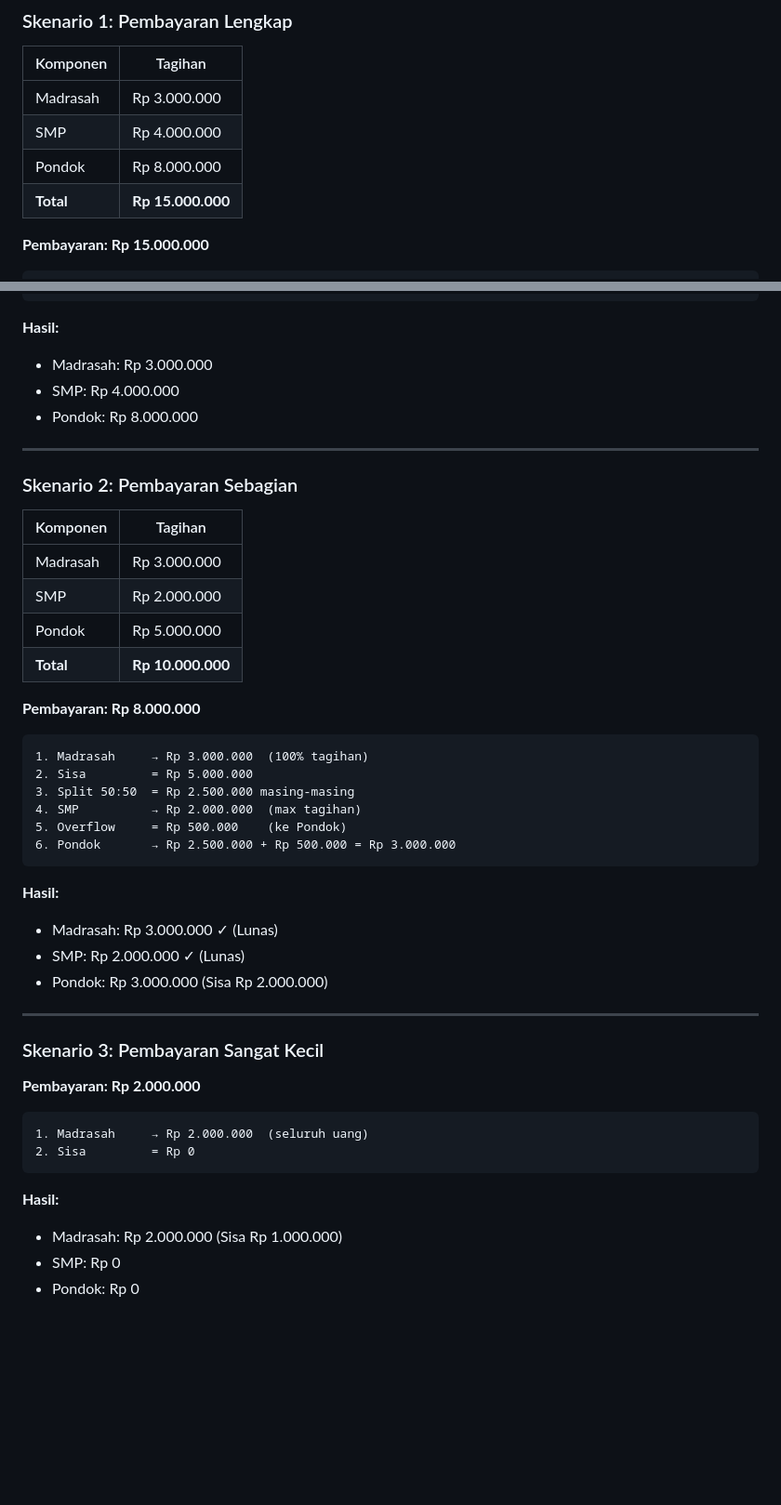
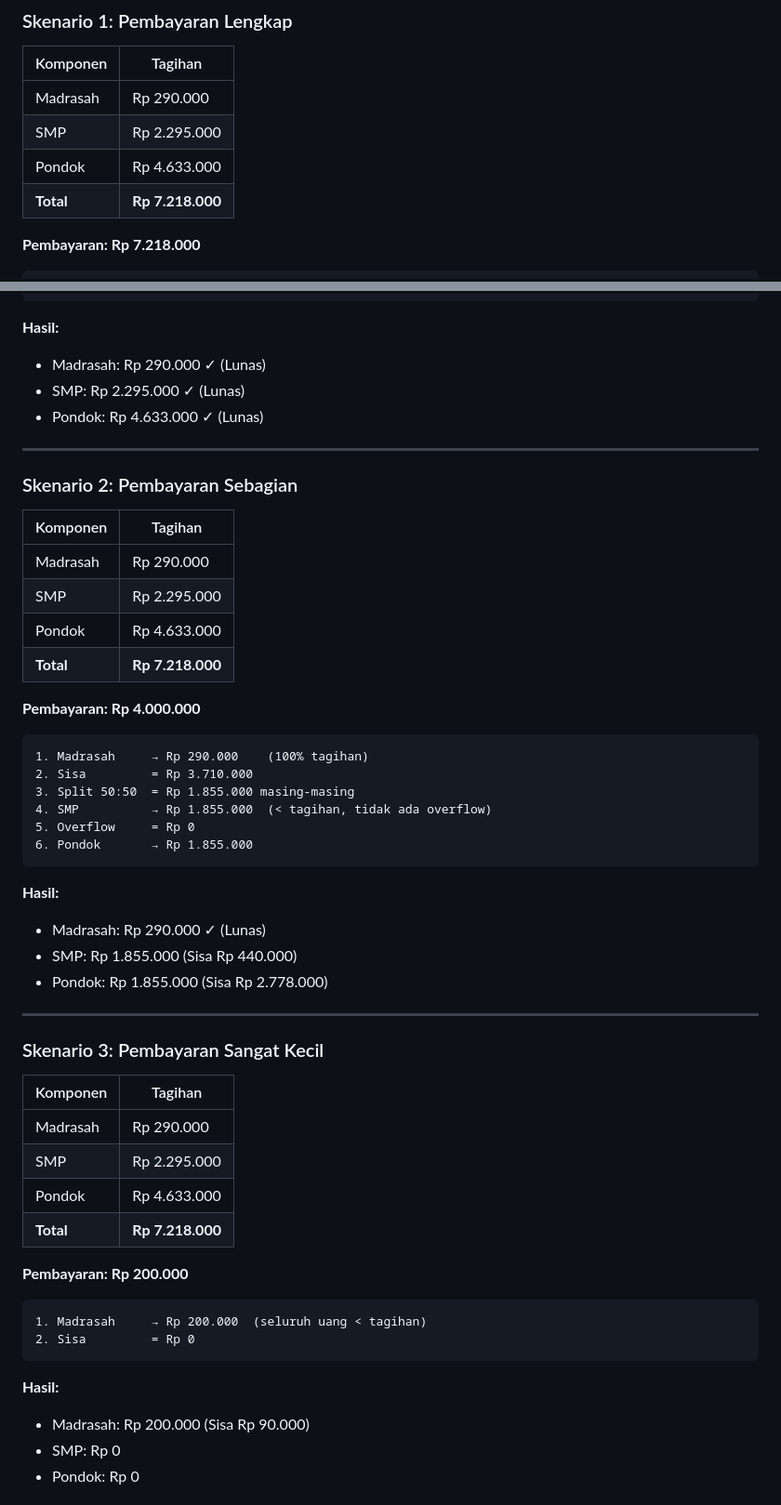
Before and after one commit to mfauzanhanif/psb, a Markdown page: docs/PRIORITY_ALGORITHM.md, 2 parts joined by grey strips. Shown at 93% size. GitHub-like rendering; blank space fills up the shorter version.

````diff
--- a/docs/PRIORITY_ALGORITHM.md
+++ b/docs/PRIORITY_ALGORITHM.md
@@ -88,11 +88,11 @@ flowchart TD
 
 | Komponen | Tagihan |
 |----------|---------|
-| Madrasah | Rp 3.000.000 |
-| SMP | Rp 4.000.000 |
-| Pondok | Rp 8.000.000 |
-| **Total** | **Rp 15.000.000** |
+| Madrasah | Rp 290.000 |
+| SMP | Rp 2.295.000 |
+| Pondok | Rp 4.633.000 |
+| **Total** | **Rp 7.218.000** |
 
-**Pembayaran: Rp 15.000.000**
+**Pembayaran: Rp 7.218.000**
 
 ```
@@ -105,9 +105,9 @@ flowchart TD
 ```
 
 **Hasil:**
-- Madrasah: Rp 3.000.000
-- SMP: Rp 4.000.000
-- Pondok: Rp 8.000.000
+- Madrasah: Rp 290.000 ✓ (Lunas)
+- SMP: Rp 2.295.000 ✓ (Lunas)
+- Pondok: Rp 4.633.000 ✓ (Lunas)
 
 ---
 
@@ -115,40 +115,47 @@ flowchart TD
 
 | Komponen | Tagihan |
 |----------|---------|
-| Madrasah | Rp 3.000.000 |
-| SMP | Rp 2.000.000 |
-| Pondok | Rp 5.000.000 |
-| **Total** | **Rp 10.000.000** |
+| Madrasah | Rp 290.000 |
+| SMP | Rp 2.295.000 |
+| Pondok | Rp 4.633.000 |
+| **Total** | **Rp 7.218.000** |
 
-**Pembayaran: Rp 8.000.000**
+**Pembayaran: Rp 4.000.000**
 
 ```
-1. Madrasah     → Rp 3.000.000  (100% tagihan)
-2. Sisa         = Rp 5.000.000
-3. Split 50:50  = Rp 2.500.000 masing-masing
-4. SMP          → Rp 2.000.000  (max tagihan)
-5. Overflow     = Rp 500.000    (ke Pondok)
-6. Pondok       → Rp 2.500.000 + Rp 500.000 = Rp 3.000.000
+1. Madrasah     → Rp 290.000    (100% tagihan)
+2. Sisa         = Rp 3.710.000
+3. Split 50:50  = Rp 1.855.000 masing-masing
+4. SMP          → Rp 1.855.000  (< tagihan, tidak ada overflow)
+5. Overflow     = Rp 0
+6. Pondok       → Rp 1.855.000
 ```
 
 **Hasil:**
-- Madrasah: Rp 3.000.000 ✓ (Lunas)
-- SMP: Rp 2.000.000 ✓ (Lunas)
-- Pondok: Rp 3.000.000 (Sisa Rp 2.000.000)
+- Madrasah: Rp 290.000 ✓ (Lunas)
+- SMP: Rp 1.855.000 (Sisa Rp 440.000)
+- Pondok: Rp 1.855.000 (Sisa Rp 2.778.000)
 
 ---
 
 ### Skenario 3: Pembayaran Sangat Kecil
 
-**Pembayaran: Rp 2.000.000**
+| Komponen | Tagihan |
+|----------|---------|
+| Madrasah | Rp 290.000 |
+| SMP | Rp 2.295.000 |
+| Pondok | Rp 4.633.000 |
+| **Total** | **Rp 7.218.000** |
+
+**Pembayaran: Rp 200.000**
 
 ```
-1. Madrasah     → Rp 2.000.000  (seluruh uang)
+1. Madrasah     → Rp 200.000  (seluruh uang < tagihan)
 2. Sisa         = Rp 0
 ```
 
 **Hasil:**
-- Madrasah: Rp 2.000.000 (Sisa Rp 1.000.000)
+- Madrasah: Rp 200.000 (Sisa Rp 90.000)
 - SMP: Rp 0
 - Pondok: Rp 0
 
````
Also changed, not shown: other parts of docs/PRIORITY_ALGORITHM.md (+6 -6 lines), docs/REGISTRATION_GUIDE.md (added, +281 -0 lines).
